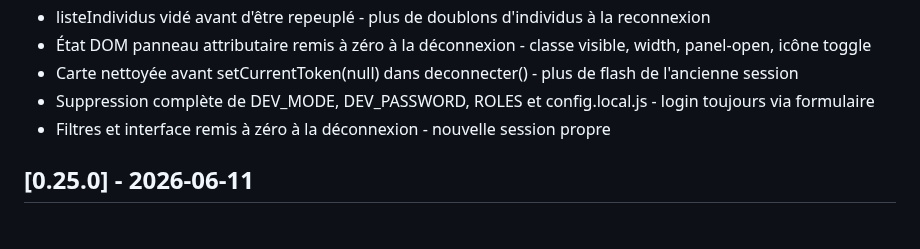
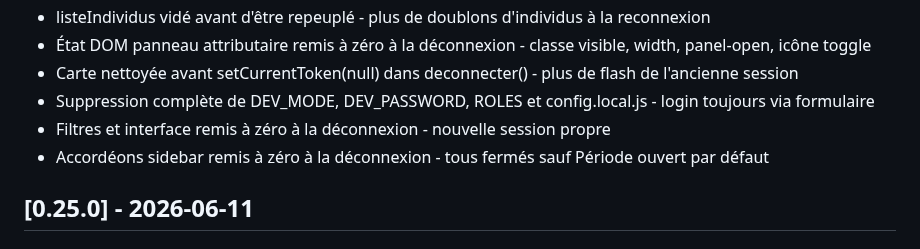
Before and after one commit to PNPyrenees/bouquetin_web_interface, a Markdown page: docs/CHANGELOG.md, the part around the change. GitHub-like rendering.

Commit message:
Changelog v0.26.0 ajout fix accordéons déconnexion

```diff
--- a/docs/CHANGELOG.md
+++ b/docs/CHANGELOG.md
@@ -13,6 +13,7 @@
 - Carte nettoyée avant setCurrentToken(null) dans deconnecter() - plus de flash de l'ancienne session
 - Suppression complète de DEV_MODE, DEV_PASSWORD, ROLES et config.local.js - login toujours via formulaire
 - Filtres et interface remis à zéro à la déconnexion - nouvelle session propre
+- Accordéons sidebar remis à zéro à la déconnexion - tous fermés sauf Période ouvert par défaut
 
 ## [0.25.0] - 2026-06-11
 
```
